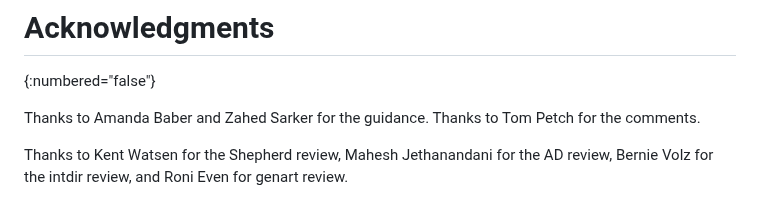
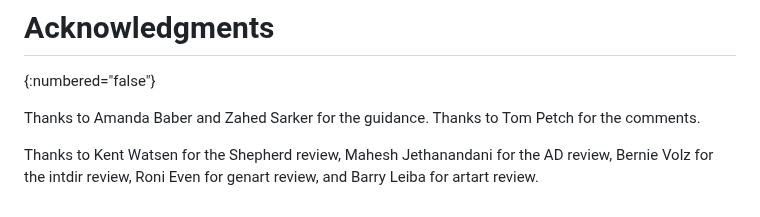
Before and after one commit to boucadair/netconf-port-numbers, a Markdown page: draft-ietf-netconf-port-numbers.md, the part around the change. Drawn GitHub-style.

Commit message:
ACK Barry Leiba

```diff
--- a/draft-ietf-netconf-port-numbers.md
+++ b/draft-ietf-netconf-port-numbers.md
@@ -133,4 +133,4 @@ A note can be added to 832/833 to indicate that the port numbers used to be assi
 Thanks to Amanda Baber and Zahed Sarker for the guidance. Thanks to Tom Petch for the comments.
 
 Thanks to Kent Watsen for the Shepherd review, Mahesh Jethanandani for the AD review,
-Bernie Volz for the intdir review, and Roni Even for genart review.
+Bernie Volz for the intdir review, Roni Even for genart review, and Barry Leiba for artart review.
```
